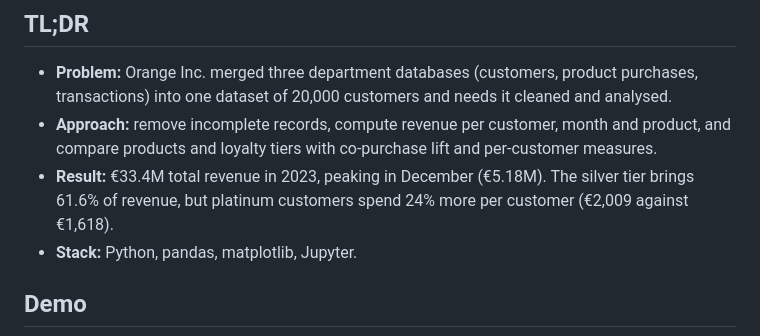
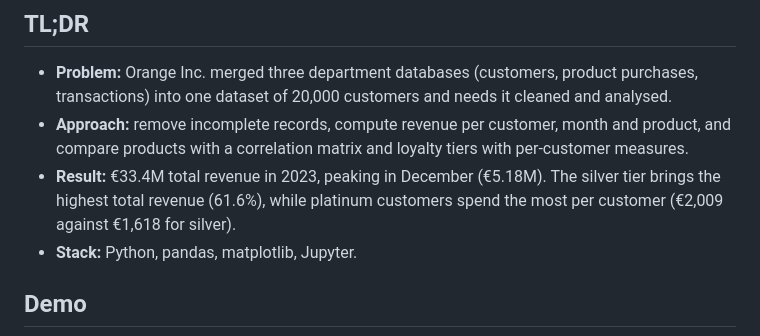
Before and after one commit to Mturco3/orange-inc-customer-analytics, a Markdown page: README.md, the part around one of its changes. Rendered like a GitHub page.

```diff
--- a/README.md
+++ b/README.md
@@ -6,8 +6,8 @@
 
 ## TL;DR
 - **Problem:** Orange Inc. merged three department databases (customers, product purchases, transactions) into one dataset of 20,000 customers and needs it cleaned and analysed.
-- **Approach:** remove incomplete records, compute revenue per customer, month and product, and compare products and loyalty tiers with co-purchase lift and per-customer measures.
-- **Result:** €33.4M total revenue in 2023, peaking in December (€5.18M). The silver tier brings 61.6% of revenue, but platinum customers spend 24% more per customer (€2,009 against €1,618).
+- **Approach:** remove incomplete records, compute revenue per customer, month and product, and compare products with a correlation matrix and loyalty tiers with per-customer measures.
+- **Result:** €33.4M total revenue in 2023, peaking in December (€5.18M). The silver tier brings the highest total revenue (61.6%), while platinum customers spend the most per customer (€2,009 against €1,618 for silver).
 - **Stack:** Python, pandas, matplotlib, Jupyter.
 
 ## Demo
```
Also changed, not shown: other parts of README.md (+8 -8 lines), Images/co_purchase_lift.png (deleted), Images/product_correlation.png (added), 1 other file.
